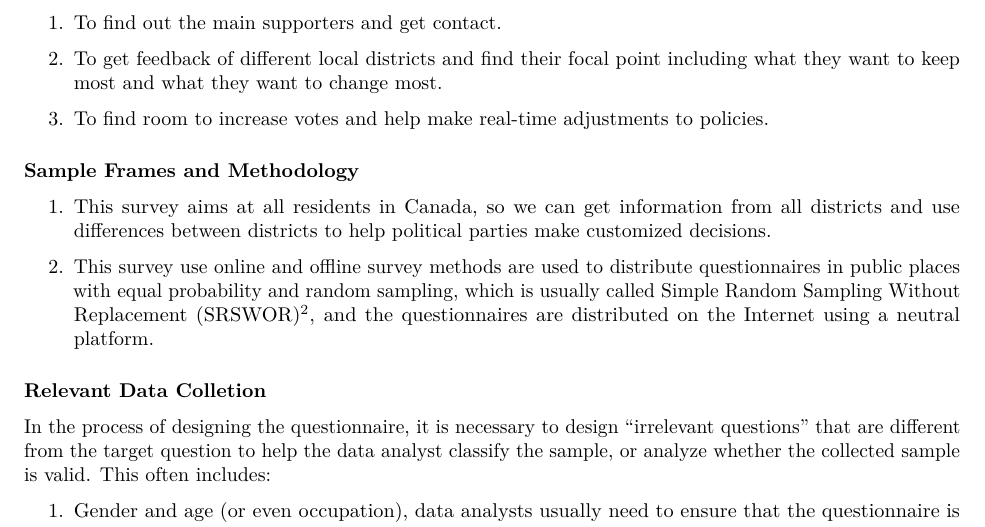
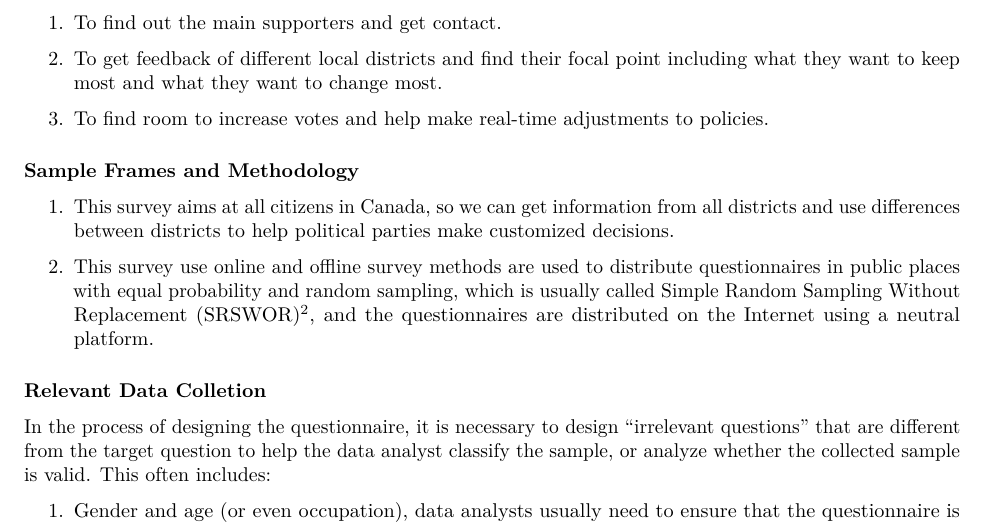
Before and after one commit to Craymate/Survey-Election, an R Markdown document (Final.Rmd): part of page 2 of 16, cut so that both start at the same text. The pictures show the output file Final.pdf that the author committed with the source.

Commit message:
Add files via upload

```diff
--- a/Final.Rmd
+++ b/Final.Rmd
@@ -53,7 +53,7 @@ The object of the survey is:
 
 ### Sample Frames and Methodology
 
-1. This survey aims at all residents in Canada, so we can get information from all districts and use differences between districts to help political parties make customized decisions.
+1. This survey aims at all citizens in Canada, so we can get information from all districts and use differences between districts to help political parties make customized decisions.
 
 2. This survey use online and offline survey methods are used to distribute questionnaires in public places with equal probability and random sampling, which is usually called Simple
 Random Sampling Without Replacement (SRSWOR)^2^, and the questionnaires are distributed on the Internet using a neutral platform.
```
Also changed, not shown: Final.pdf, 1 other file.
